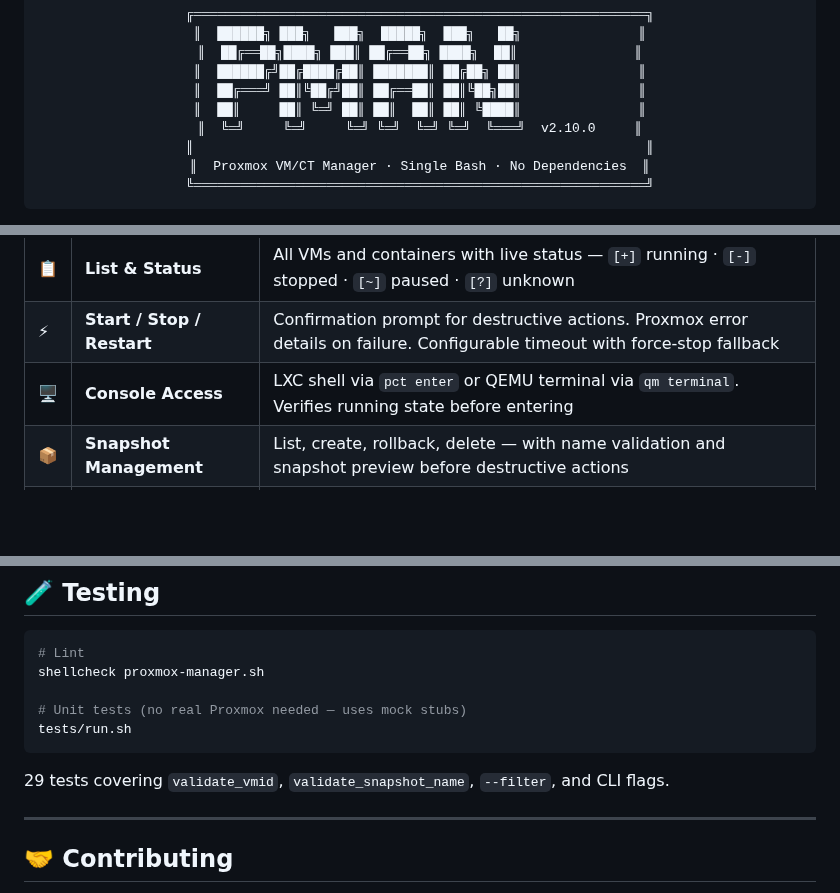
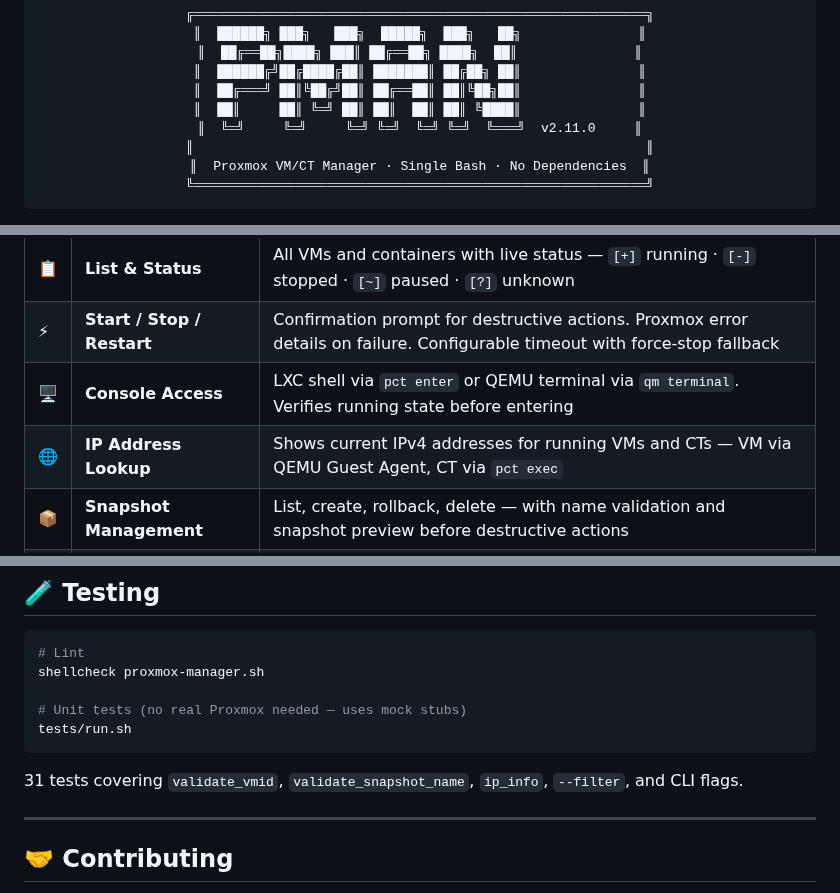
Before and after one commit to TimInTech/proxmox-manager, a Markdown page: README.md, 3 parts joined by grey strips. GitHub-like rendering; blank space fills up the shorter version.

Commit message:
docs: highlight IP info feature in README

````diff
--- a/README.md
+++ b/README.md
@@ -8,7 +8,7 @@
 ║  ██████╔╝██╔████╔██║ ███████║ ██╔██╗ ██║               ║
 ║  ██╔═══╝ ██║╚██╔╝██║ ██╔══██║ ██║╚██╗██║               ║
 ║  ██║     ██║ ╚═╝ ██║ ██║  ██║ ██║ ╚████║               ║
-║  ╚═╝     ╚═╝     ╚═╝ ╚═╝  ╚═╝ ╚═╝  ╚═══╝  v2.10.0     ║
+║  ╚═╝     ╚═╝     ╚═╝ ╚═╝  ╚═╝ ╚═╝  ╚═══╝  v2.11.0     ║
 ║                                                          ║
 ║  Proxmox VM/CT Manager · Single Bash · No Dependencies  ║
 ╚══════════════════════════════════════════════════════════╝
@@ -56,6 +56,7 @@ Check out how others are using `proxmox-manager`:
 | 📋 | **List & Status** | All VMs and containers with live status — `[+]` running · `[-]` stopped · `[~]` paused · `[?]` unknown |
 | ⚡ | **Start / Stop / Restart** | Confirmation prompt for destructive actions. Proxmox error details on failure. Configurable timeout with force-stop fallback |
 | 🖥️ | **Console Access** | LXC shell via `pct enter` or QEMU terminal via `qm terminal`. Verifies running state before entering |
+| 🌐 | **IP Address Lookup** | Shows current IPv4 addresses for running VMs and CTs — VM via QEMU Guest Agent, CT via `pct exec` |
 | 📦 | **Snapshot Management** | List, create, rollback, delete — with name validation and snapshot preview before destructive actions |
 | 🖱️ | **SPICE Integration** | Enable SPICE for VMs and retrieve `.vv` connection files. Auto-launches `virt-viewer` when installed |
 | 🤖 | **Automation-Ready** | `--json` output, `--filter` by status, `--name` ERE filter, `--force` mode, structured logging via `LOG_FILE` |
@@ -251,7 +253,7 @@ shellcheck proxmox-manager.sh
 tests/run.sh
 ```
 
-29 tests covering `validate_vmid`, `validate_snapshot_name`, `--filter`, and CLI flags.
+31 tests covering `validate_vmid`, `validate_snapshot_name`, `ip_info`, `--filter`, and CLI flags.
 
 ---
 
````
Also changed, not shown: other parts of README.md (+2 -1 lines), CHANGELOG.md (+3 -0 lines).
